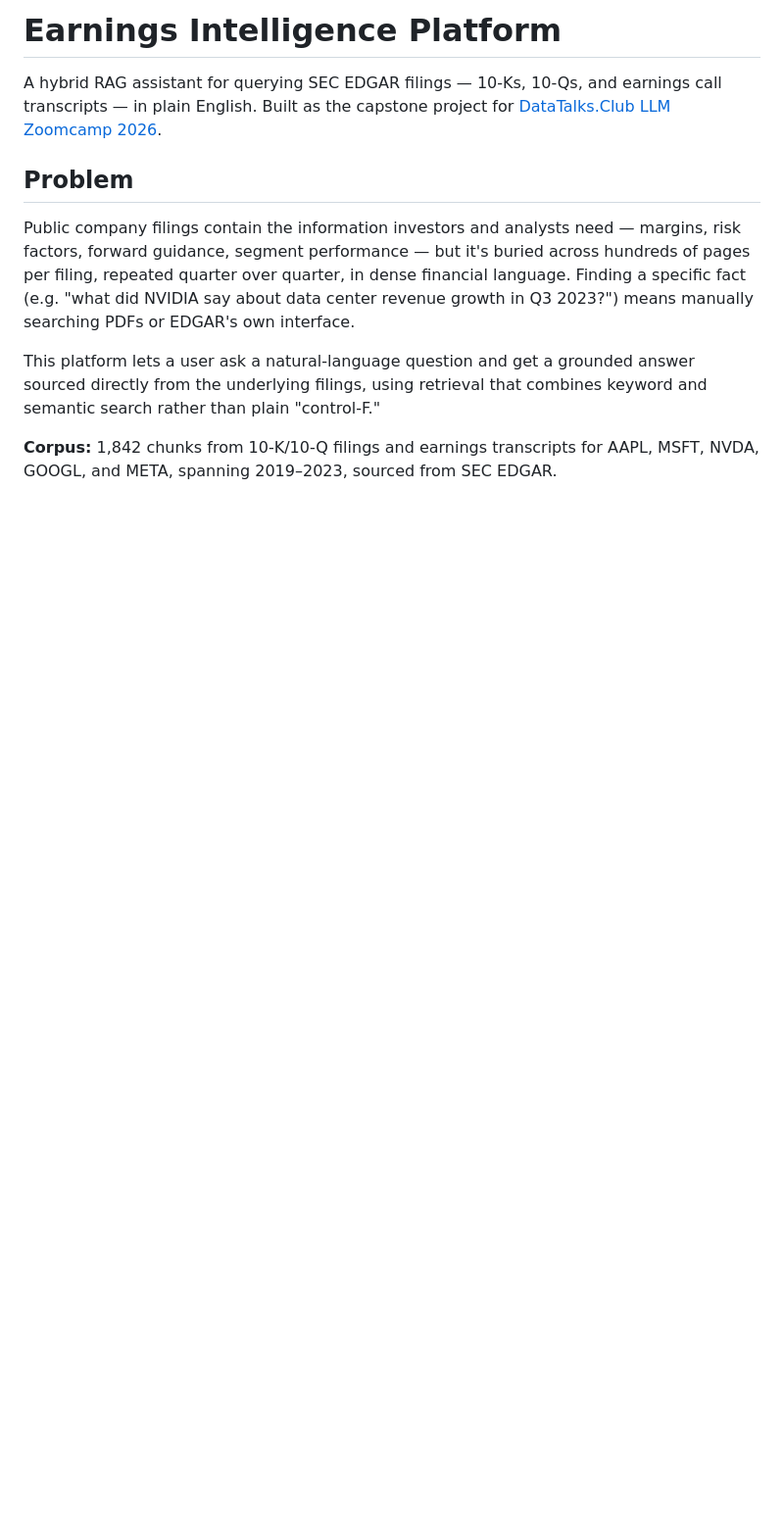
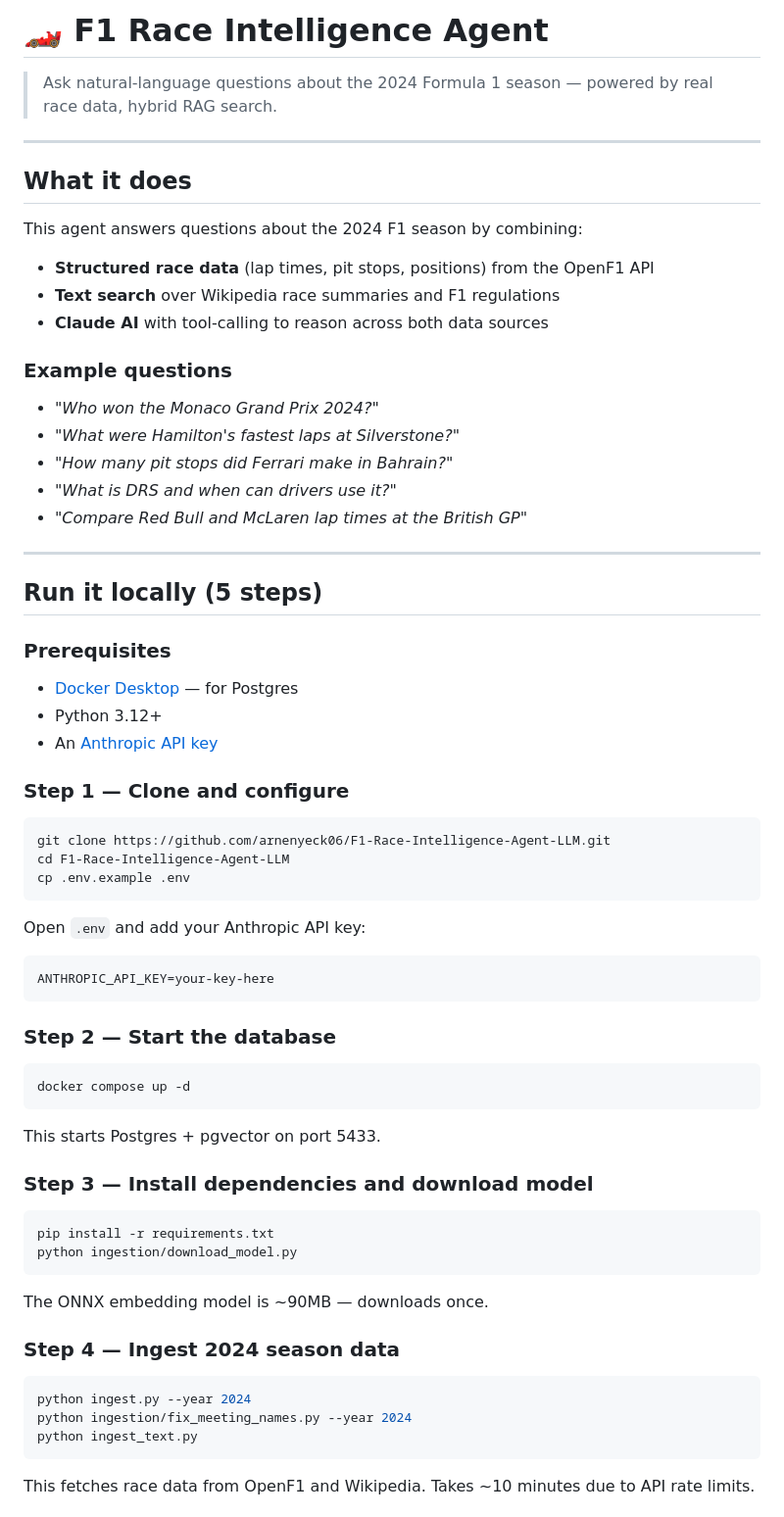
Before and after one commit to arnenyeck06/F1-Race-Intelligence-Agent-LLM, a Markdown page: README.md, the part around one of its changes. Shown at 98% size. Rendered like a GitHub page; blank space fills up the shorter version.

Commit message:
docs: clean README with local run instructions

````diff
--- a/README.md
+++ b/README.md
@@ -1,11 +1,61 @@
-# Earnings Intelligence Platform
+# 🏎️ F1 Race Intelligence Agent
 
-A hybrid RAG assistant for querying SEC EDGAR filings — 10-Ks, 10-Qs, and earnings call transcripts — in plain English. Built as the capstone project for [DataTalks.Club LLM Zoomcamp 2026](https://github.com/DataTalksClub/llm-zoomcamp).
+> Ask natural-language questions about the 2024 Formula 1 season — powered by real race data, hybrid RAG search.
 
-## Problem
+---
 
-Public company filings contain the information investors and analysts need — margins, risk factors, forward guidance, segment performance — but it's buried across hundreds of pages per filing, repeated quarter over quarter, in dense financial language. Finding a specific fact (e.g. "what did NVIDIA say about data center revenue growth in Q3 2023?") means manually searching PDFs or EDGAR's own interface.
+## What it does
 
-This platform lets a user ask a natural-language question and get a grounded answer sourced directly from the underlying filings, using retrieval that combines keyword and semantic search rather than plain "control-F."
+This agent answers questions about the 2024 F1 season by combining:
+- **Structured race data** (lap times, pit stops, positions) from the OpenF1 API
+- **Text search** over Wikipedia race summaries and F1 regulations
+- **Claude AI** with tool-calling to reason across both data sources
 
-**Corpus:** 1,842 chunks from 10-K/10-Q filings and earnings transcripts for AAPL, MSFT, NVDA, GOOGL, and META, spanning 2019–2023, sourced from SEC EDGAR.
+### Example questions
+- *"Who won the Monaco Grand Prix 2024?"*
+- *"What were Hamilton's fastest laps at Silverstone?"*
+- *"How many pit stops did Ferrari make in Bahrain?"*
+- *"What is DRS and when can drivers use it?"*
+- *"Compare Red Bull and McLaren lap times at the British GP"*
+
+---
+
+## Run it locally (5 steps)
+
+### Prerequisites
+- [Docker Desktop](https://www.docker.com/products/docker-desktop/) — for Postgres
+- Python 3.12+
+- An [Anthropic API key](https://console.anthropic.com/settings/keys)
+
+### Step 1 — Clone and configure
+```bash
+git clone https://github.com/arnenyeck06/F1-Race-Intelligence-Agent-LLM.git
+cd F1-Race-Intelligence-Agent-LLM
+cp .env.example .env
+```
+Open `.env` and add your Anthropic API key:
+```
+ANTHROPIC_API_KEY=your-key-here
+```
+
+### Step 2 — Start the database
+```bash
+docker compose up -d
+```
+This starts Postgres + pgvector on port 5433.
+
+### Step 3 — Install dependencies and download model
+```bash
+pip install -r requirements.txt
+python ingestion/download_model.py
+```
+The ONNX embedding model is ~90MB — downloads once.
+
+### Step 4 — Ingest 2024 season data
+```bash
+python ingest.py --year 2024
+python ingestion/fix_meeting_names.py --year 2024
+python ingest_text.py
+```
+This fetches race data from OpenF1 and Wikipedia. Takes ~10 minutes due to API rate limits.
+
````
Also changed, not shown: other parts of README.md (+54 -92 lines).
